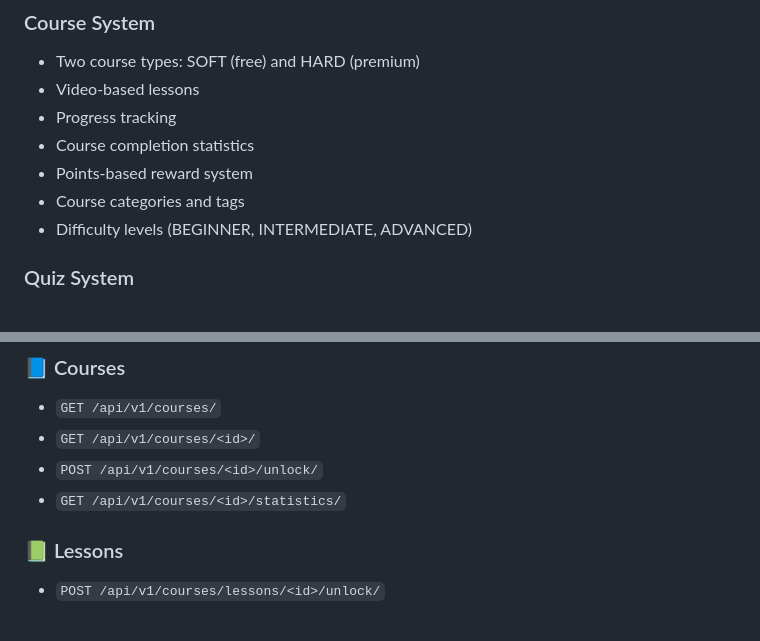
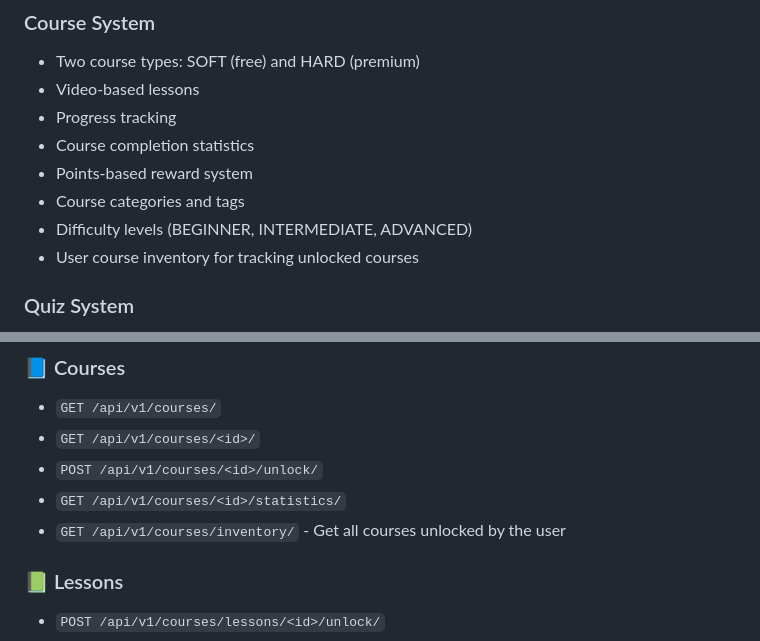
Before and after one commit to abdallah-mft/SKILLZONE, a Markdown page: README.md, 2 parts joined by grey strips. GitHub-like rendering.

Commit message:
Update README to include user course inventory feature and API endpoint

```diff
--- a/README.md
+++ b/README.md
@@ -12,6 +12,7 @@ SkillZone is a full-stack learning platform using Django REST Framework and Flut
 - Points-based reward system
 - Course categories and tags
 - Difficulty levels (BEGINNER, INTERMEDIATE, ADVANCED)
+- User course inventory for tracking unlocked courses
 
 ### Quiz System
 - Course-specific quizzes
@@ -153,6 +154,7 @@ POST /api/v1/token/refresh/
 - `GET /api/v1/courses/<id>/`
 - `POST /api/v1/courses/<id>/unlock/`
 - `GET /api/v1/courses/<id>/statistics/`
+- `GET /api/v1/courses/inventory/` - Get all courses unlocked by the user
 
 ### 📗 Lessons
 - `POST /api/v1/courses/lessons/<id>/unlock/`
```
Also changed, not shown: skillzone/README.md (+2 -0 lines).
